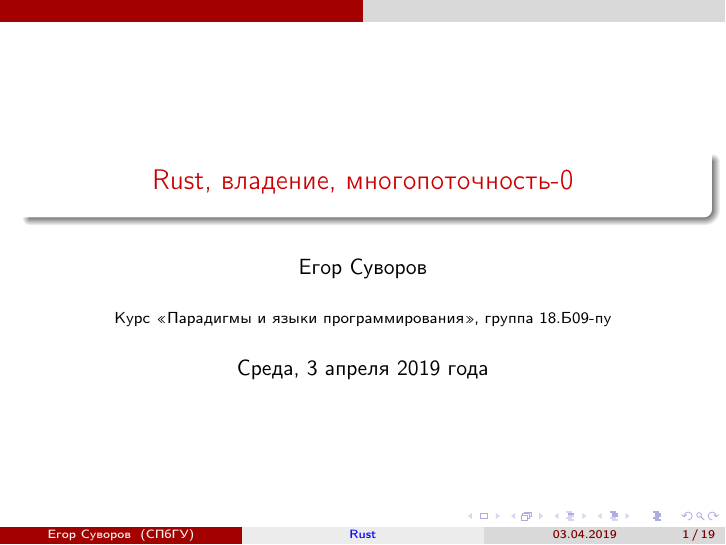
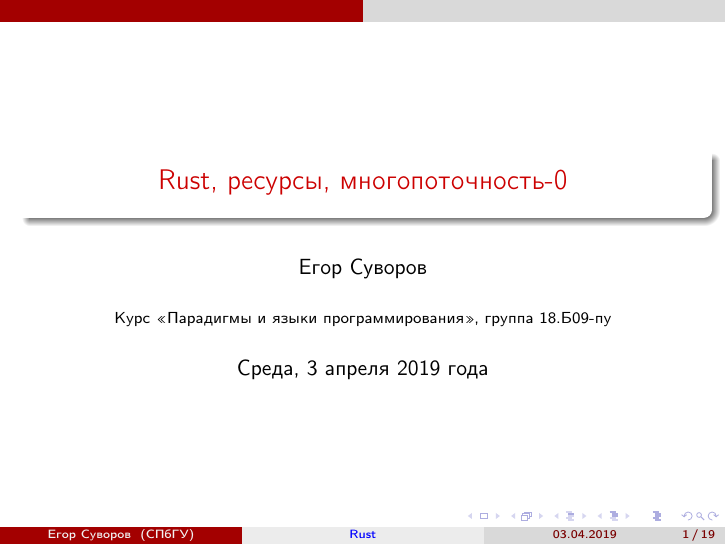
Before and after one commit to yeputons/spring-2019-paradigms, LaTeX slides (190403/190403.tex): page 1 of 21. Compiled offline with pdfLaTeX.

Commit message:
190403: update title

```diff
--- a/190403/190403.tex
+++ b/190403/190403.tex
@@ -21,7 +21,7 @@
   \end{center}
 }
 
-\title[Rust]{Rust, владение, многопоточность-0}
+\title[Rust]{Rust, ресурсы, многопоточность-0}
 \author{Егор Суворов}
 \institute[СПбГУ]{Курс <<Парадигмы и языки программирования>>, группа 18.Б09-пу}
 \date[03.04.2019]{Среда, 3 апреля 2019 года}
```
